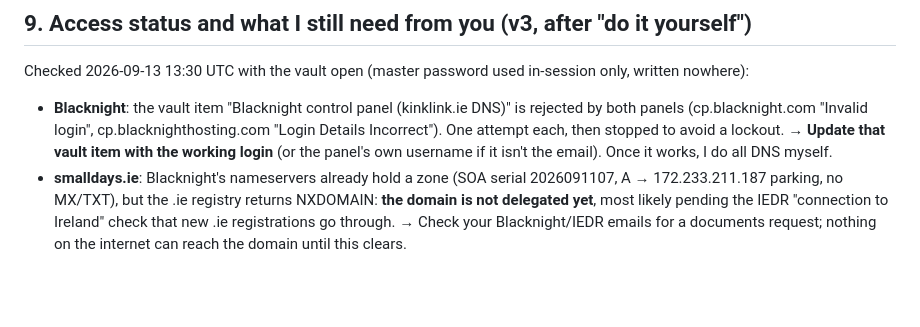
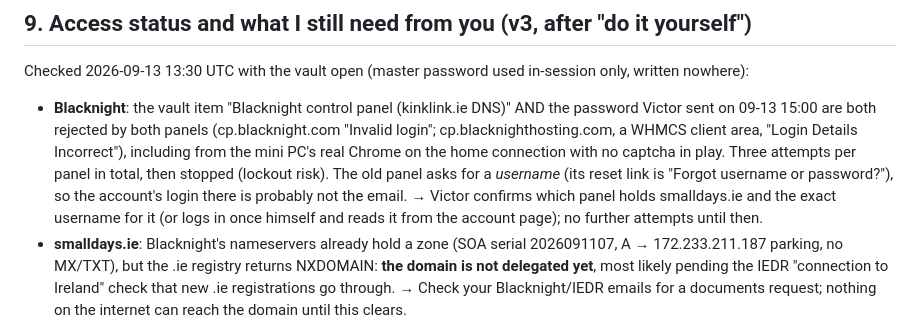
Before and after one commit to vperrod/kidsevents-ie, a Markdown page: tasks/overhaul-plan-2026-09-13.md, the part around the change. Drawn GitHub-style; blank space fills up the shorter version.

Commit message:
docs: plan v3.1 — Blacknight login result, Google answer
Co-Authored-By: Claude Fable 5.1 <noreply@anthropic.com>
Claude-Session: https://claude.ai/code/session_01BsEd8XKU1NMdhWwev3Xnpw

```diff
--- a/tasks/overhaul-plan-2026-09-13.md
+++ b/tasks/overhaul-plan-2026-09-13.md
@@ -130,7 +130,7 @@ Item pages with URLs; facet filters (age, price, setting, activity, county map,
 
 ## 9. Access status and what I still need from you (v3, after "do it yourself")
 Checked 2026-09-13 13:30 UTC with the vault open (master password used in-session only, written nowhere):
-- **Blacknight**: the vault item "Blacknight control panel (kinklink.ie DNS)" is rejected by both panels (cp.blacknight.com "Invalid login", cp.blacknighthosting.com "Login Details Incorrect"). One attempt each, then stopped to avoid a lockout. → **Update that vault item with the working login** (or the panel's own username if it isn't the email). Once it works, I do all DNS myself.
+- **Blacknight**: the vault item "Blacknight control panel (kinklink.ie DNS)" AND the password Victor sent on 09-13 15:00 are both rejected by both panels (cp.blacknight.com "Invalid login"; cp.blacknighthosting.com, a WHMCS client area, "Login Details Incorrect"), including from the mini PC's real Chrome on the home connection with no captcha in play. Three attempts per panel in total, then stopped (lockout risk). The old panel asks for a *username* (its reset link is "Forgot username or password?"), so the account's login there is probably not the email. → Victor confirms which panel holds smalldays.ie and the exact username for it (or logs in once himself and reads it from the account page); no further attempts until then.
 - **smalldays.ie**: Blacknight's nameservers already hold a zone (SOA serial 2026091107, A → 172.233.211.187 parking, no MX/TXT), but the .ie registry returns NXDOMAIN: **the domain is not delegated yet**, most likely pending the IEDR "connection to Ireland" check that new .ie registrations go through. → Check your Blacknight/IEDR emails for a documents request; nothing on the internet can reach the domain until this clears.
 - **Google**: no Google login exists in the vault and no browser on the mini PC or the Surface holds a Google session (checked both). The Firebase service account cannot enable APIs. → Either sign into Google once in the mini PC's automation browser (the same profile that holds Instagram/TikTok) and I do the Search Console steps from there, or do the three clicks in §6 yourself.
 - **Ticketmaster**: a developer account exists in the vault → the Ticketmaster lane needs nothing from you.
```
